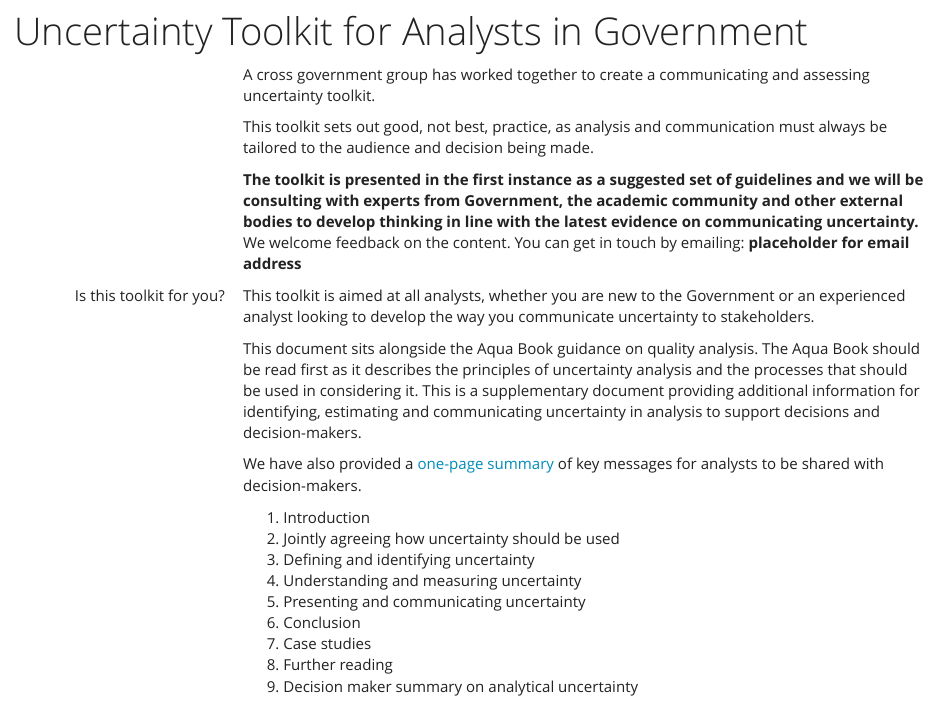
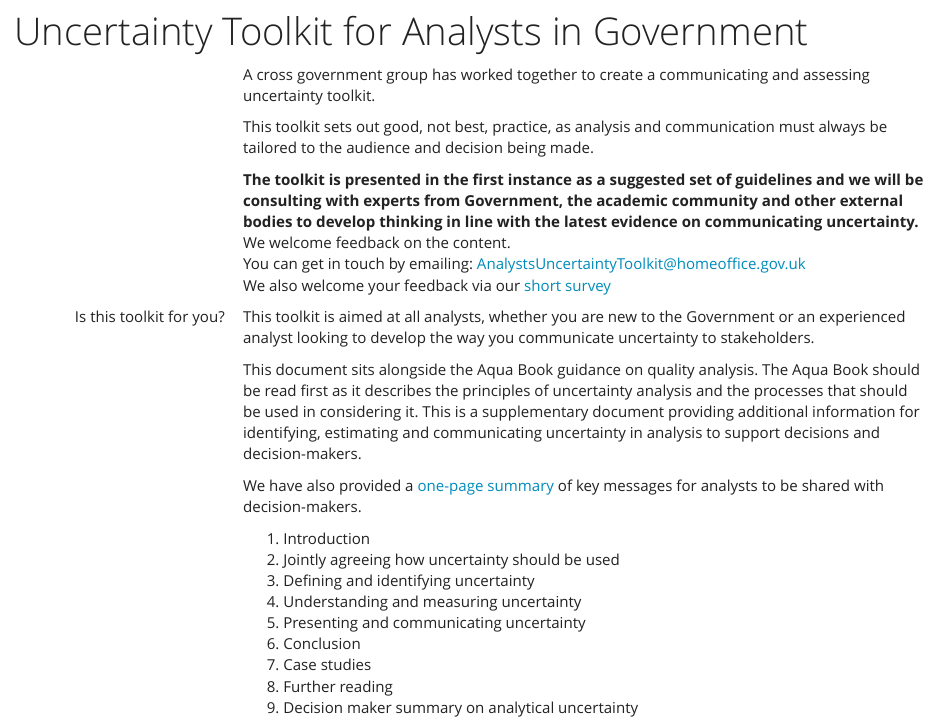
Before and after one commit to AnalystsUncertaintyToolkit/UncertaintyWeb, an R Markdown document (index.Rmd): the page in a window 1100 px wide, from 330 px down. Rendered offline with R 4.5, knitr and Pandoc, with nearby package versions.

Commit message:
FEAT: added email address and survey link

```diff
--- a/index.Rmd
+++ b/index.Rmd
@@ -36,7 +36,9 @@ This toolkit sets out good, not best, practice, as analysis and communication mu
 </div>
 
 <div class = "rightA">
-<b>The toolkit is presented in the first instance as a suggested set of guidelines and we will be consulting with experts from Government, the academic community and other external bodies to develop thinking in line with the latest evidence on communicating uncertainty.</b> We welcome feedback on the content. You can get in touch by emailing: <b>placeholder for email address </b>
+<b>The toolkit is presented in the first instance as a suggested set of guidelines and we will be consulting with experts from Government, the academic community and other external bodies to develop thinking in line with the latest evidence on communicating uncertainty.</b> We welcome feedback on the content.
+<br>You can get in touch by emailing: <a href=mailto:AnalystsUncertaintyToolkit@homeoffice.gov.uk> AnalystsUncertaintyToolkit@homeoffice.gov.uk </a>
+<br>We also welcome your feedback via our [short survey](https://www.smartsurvey.co.uk/s/P0DS1/)
 </div>
 
 <div style="clear: both;"></div>
```
Also changed, not shown: 252 other files.
